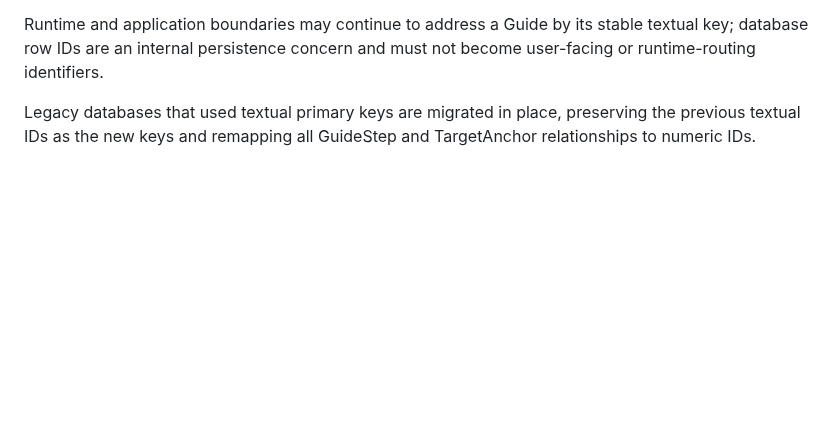
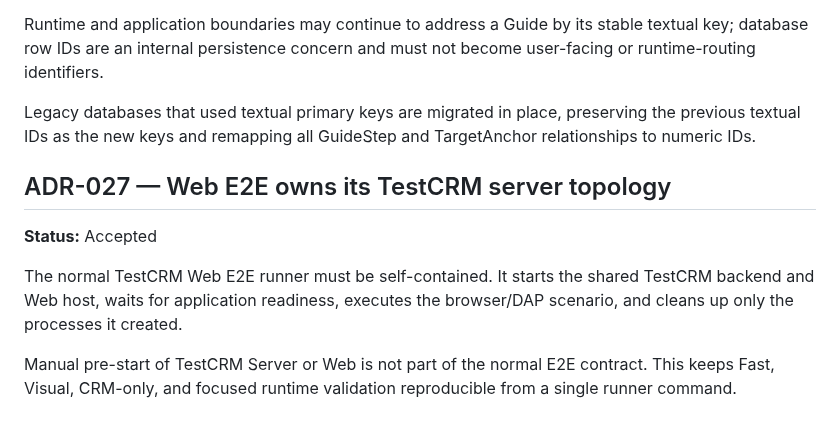
Before and after one commit to shabydevelop-code/DAP-Platform, a Markdown page: DECISIONS.md, the part around the change. Drawn GitHub-style; blank space fills up the shorter version.

```diff
--- a/DECISIONS.md
+++ b/DECISIONS.md
@@ -232,3 +232,12 @@ SQLite persistence uses numeric internal primary/foreign keys for Guides, GuideS
 Runtime and application boundaries may continue to address a Guide by its stable textual key; database row IDs are an internal persistence concern and must not become user-facing or runtime-routing identifiers.
 
 Legacy databases that used textual primary keys are migrated in place, preserving the previous textual IDs as the new keys and remapping all GuideStep and TargetAnchor relationships to numeric IDs.
+
+
+## ADR-027 — Web E2E owns its TestCRM server topology
+
+**Status:** Accepted
+
+The normal TestCRM Web E2E runner must be self-contained. It starts the shared TestCRM backend and Web host, waits for application readiness, executes the browser/DAP scenario, and cleans up only the processes it created.
+
+Manual pre-start of TestCRM Server or Web is not part of the normal E2E contract. This keeps Fast, Visual, CRM-only, and focused runtime validation reproducible from a single runner command.
```
